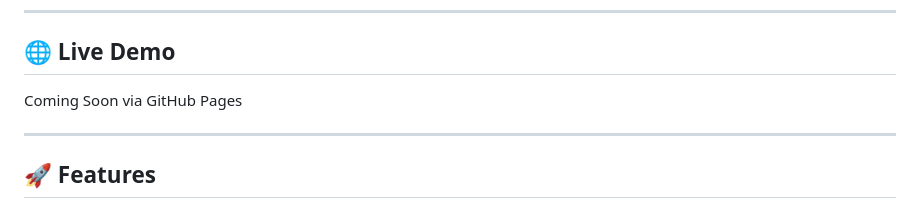
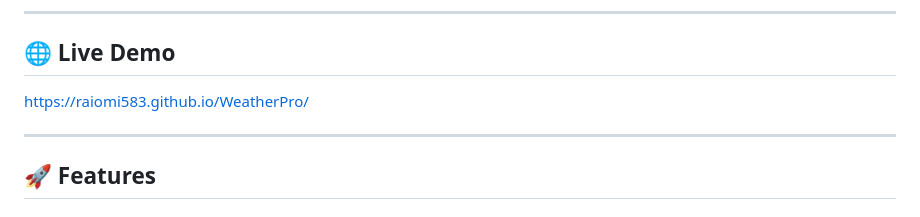
Before and after one commit to raiomi583/WeatherPro, a Markdown page: README.md, the part around the change. Drawn GitHub-style.

Commit message:
Update live demo link in README

```diff
--- a/README.md
+++ b/README.md
@@ -6,7 +6,7 @@ A modern enterprise-style weather intelligence platform built using **HTML, CSS,
 
 ## 🌐 Live Demo
 
-Coming Soon via GitHub Pages
+https://raiomi583.github.io/WeatherPro/
 
 ---
 
```
